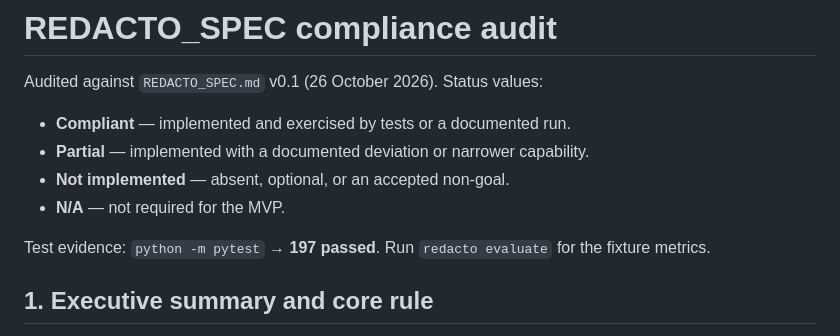
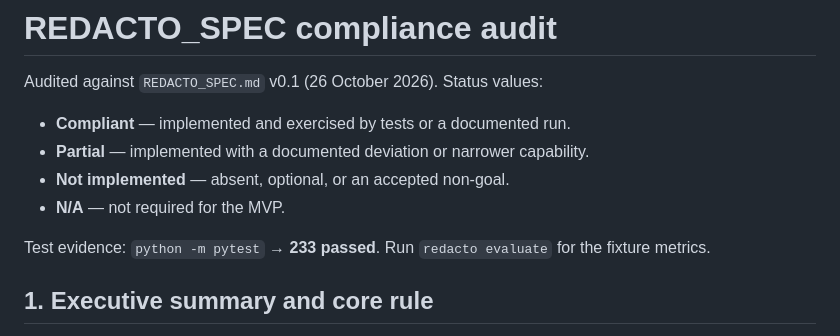
Before and after one commit to khasim007q/Redacto, a Markdown page: docs/spec-compliance.md, the part around the change. Drawn GitHub-style.

```diff
--- a/docs/spec-compliance.md
+++ b/docs/spec-compliance.md
@@ -7,7 +7,7 @@ Audited against `REDACTO_SPEC.md` v0.1 (26 October 2026). Status values:
 - **Not implemented** — absent, optional, or an accepted non-goal.
 - **N/A** — not required for the MVP.
 
-Test evidence: `python -m pytest` → **197 passed**. Run `redacto evaluate` for the
+Test evidence: `python -m pytest` → **233 passed**. Run `redacto evaluate` for the
 fixture metrics.
 
 ## 1. Executive summary and core rule
```
Also changed, not shown: README.md (+49 -10 lines).
